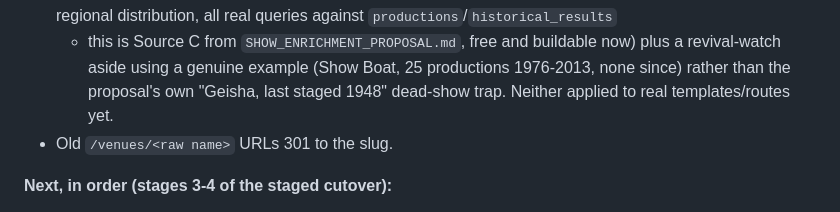
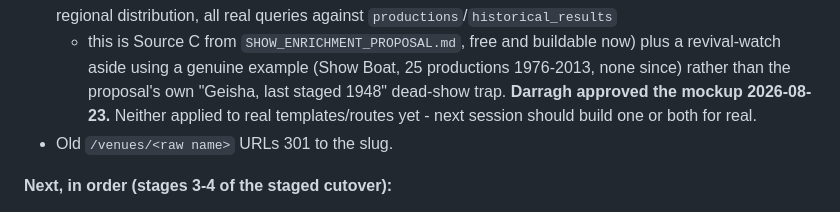
Before and after one commit to darraghcphotography/showcal, a Markdown page: ROADMAP.md, the part around the change. Drawn GitHub-style.

Commit message:
Record mockup approval for venue/show enrichment
Co-Authored-By: Claude Sonnet 5 <noreply@anthropic.com>

```diff
--- a/ROADMAP.md
+++ b/ROADMAP.md
@@ -109,7 +109,8 @@ town parses from a comma suffix (67 of 177).
   signature category, regional distribution, all real queries against `productions`/`historical_results`
   - this is Source C from `SHOW_ENRICHMENT_PROPOSAL.md`, free and buildable now) plus a revival-watch
   aside using a genuine example (Show Boat, 25 productions 1976-2013, none since) rather than the
-  proposal's own "Geisha, last staged 1948" dead-show trap. Neither applied to real templates/routes yet.
+  proposal's own "Geisha, last staged 1948" dead-show trap. **Darragh approved the mockup 2026-08-23.**
+  Neither applied to real templates/routes yet - next session should build one or both for real.
 - Old `/venues/<raw name>` URLs 301 to the slug.
 
 **Next, in order (stages 3-4 of the staged cutover):**
```
